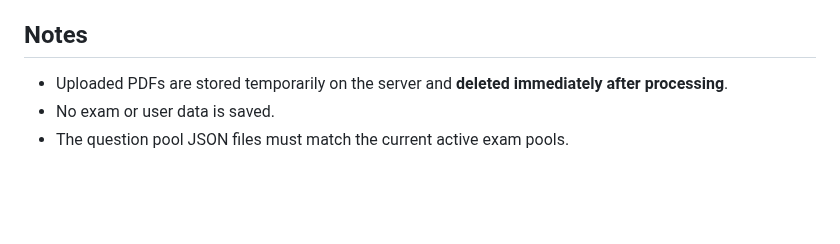
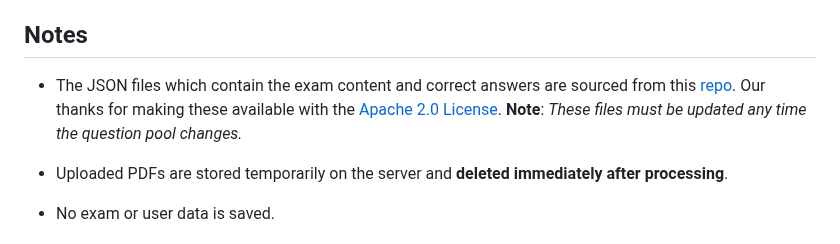
Before and after one commit to jpasqua/wm7x-exam-results, a Markdown page: README.md, the part around the change. Drawn GitHub-style; blank space fills up the shorter version.

Commit message:
Add a reference to the source of exam results files

```diff
--- a/README.md
+++ b/README.md
@@ -201,6 +201,8 @@ When you've completed these steps you will have:
 
 ## Notes
 
+- The JSON files which contain the exam content and correct answers are sourced from this [repo](https://github.com/russolsen/ham_radio_question_pool). Our thanks for making these available with the [Apache 2.0 License](https://github.com/russolsen/ham_radio_question_pool#Apache-2.0-1-ov-file). **Note**: *These files must be updated any time the question pool changes.*
+
 - Uploaded PDFs are stored temporarily on the server and **deleted immediately after processing**.
 - No exam or user data is saved.
 - The question pool JSON files must match the current active exam pools.
```
